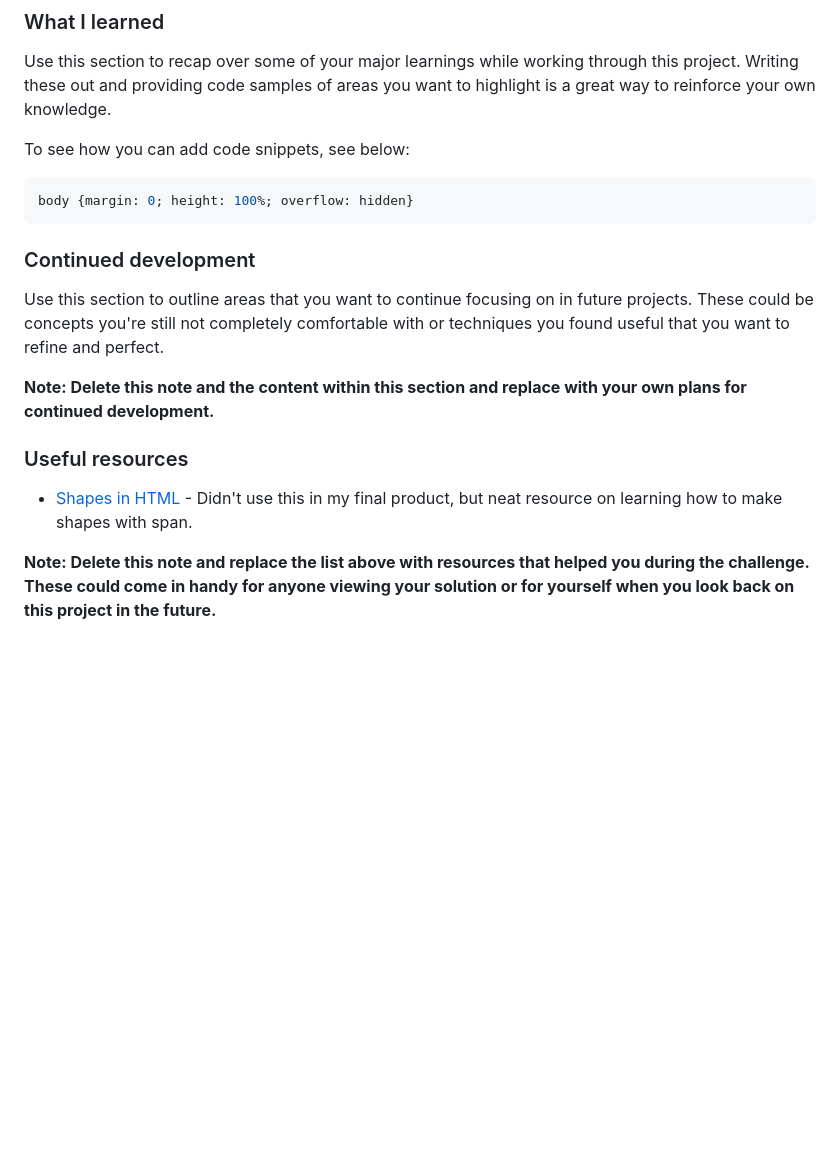
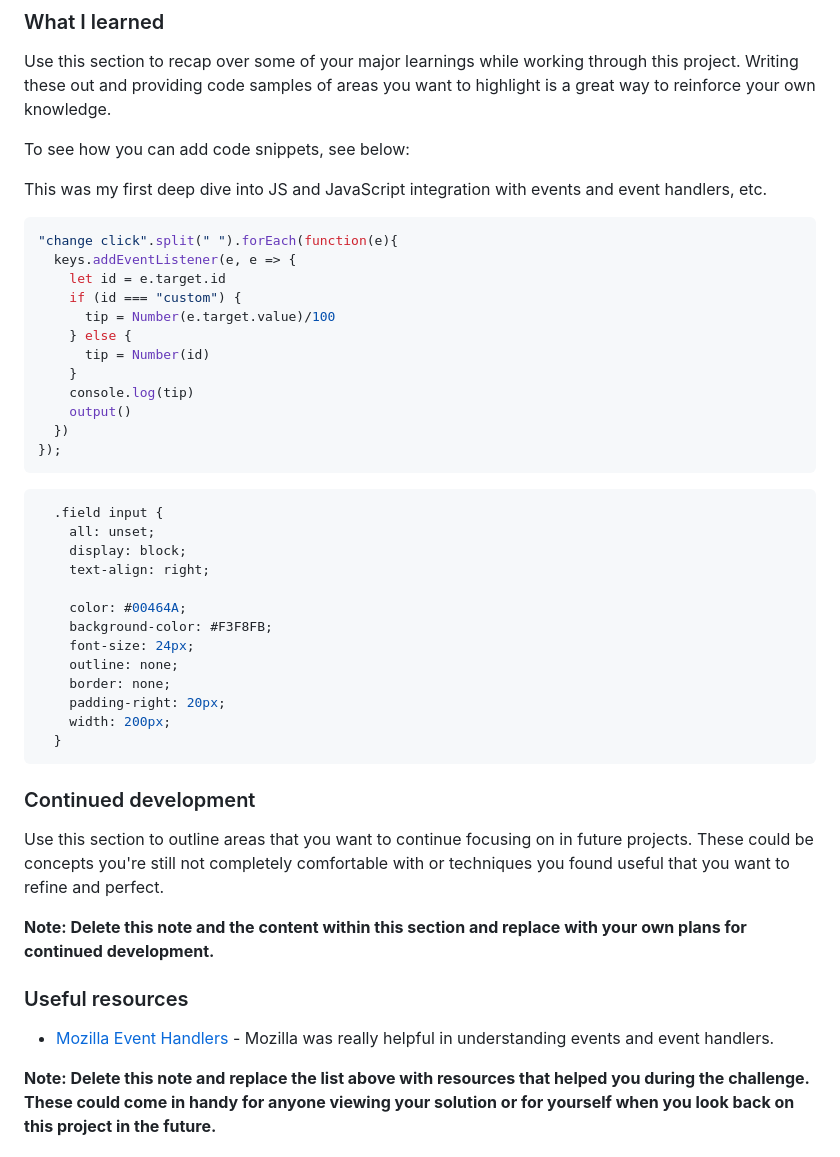
Before and after one commit to VSandwar74/vite-tip-calculator-app, a Markdown page: README.md, the part around the change printed below. GitHub-like rendering; blank space fills up the shorter version.

````diff
--- a/README.md
+++ b/README.md
@@ -53,8 +54,36 @@ Use this section to recap over some of your major learnings while working throug
 
 To see how you can add code snippets, see below:
 
+This was my first deep dive into JS and JavaScript integration with events and event handlers, etc.
+
+```js
+"change click".split(" ").forEach(function(e){
+  keys.addEventListener(e, e => {
+    let id = e.target.id
+    if (id === "custom") {
+      tip = Number(e.target.value)/100
+    } else {
+      tip = Number(id)
+    }
+    console.log(tip)
+    output()
+  })
+});
+```
 ```css
-body {margin: 0; height: 100%; overflow: hidden}
+  .field input {
+    all: unset;
+    display: block;
+    text-align: right;
+
+    color: #00464A;
+    background-color: #F3F8FB;
+    font-size: 24px;
+    outline: none;
+    border: none;
+    padding-right: 20px;
+    width: 200px;
+  }
 ```
 
 ### Continued development
@@ -65,7 +94,7 @@ Use this section to outline areas that you want to continue focusing on in futur
 
 ### Useful resources
 
-- [Shapes in HTML](https://www.w3schools.com/howto/howto_css_circles.asp) - Didn't use this in my final product, but neat resource on learning how to make shapes with span.
+- [Mozilla Event Handlers](https://developer.mozilla.org/en-US/docs/Web/Events/Event_handlers) - Mozilla was really helpful in understanding events and event handlers.
 
 **Note: Delete this note and replace the list above with resources that helped you during the challenge. These could come in handy for anyone viewing your solution or for yourself when you look back on this project in the future.**
 
````
Also changed, not shown: other parts of README.md (+4 -3 lines), images/Screenshot 2023-01-07 at 6.38.15 PM.png (added), images/Screenshot 2023-01-07 at 6.38.37 PM.png (added).
